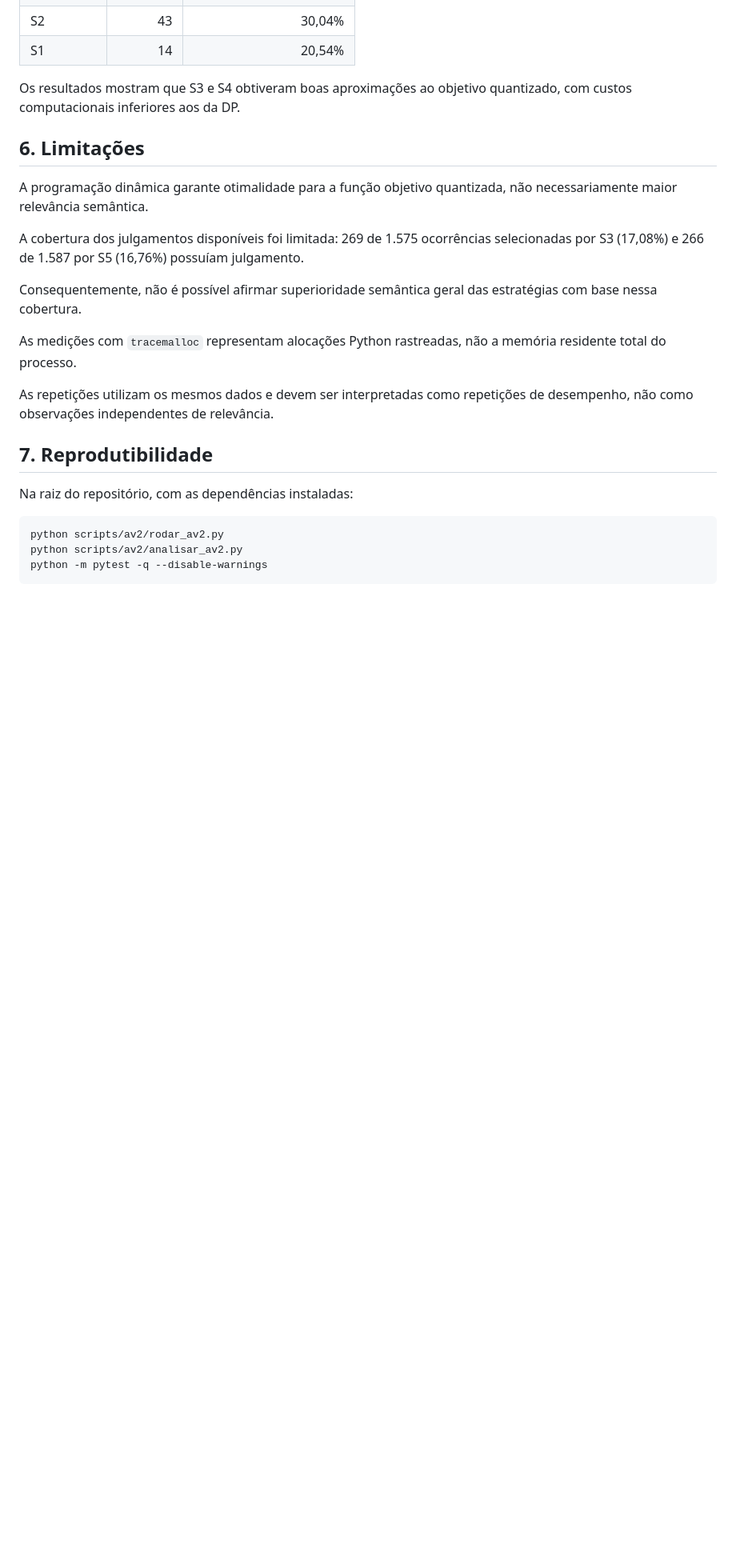
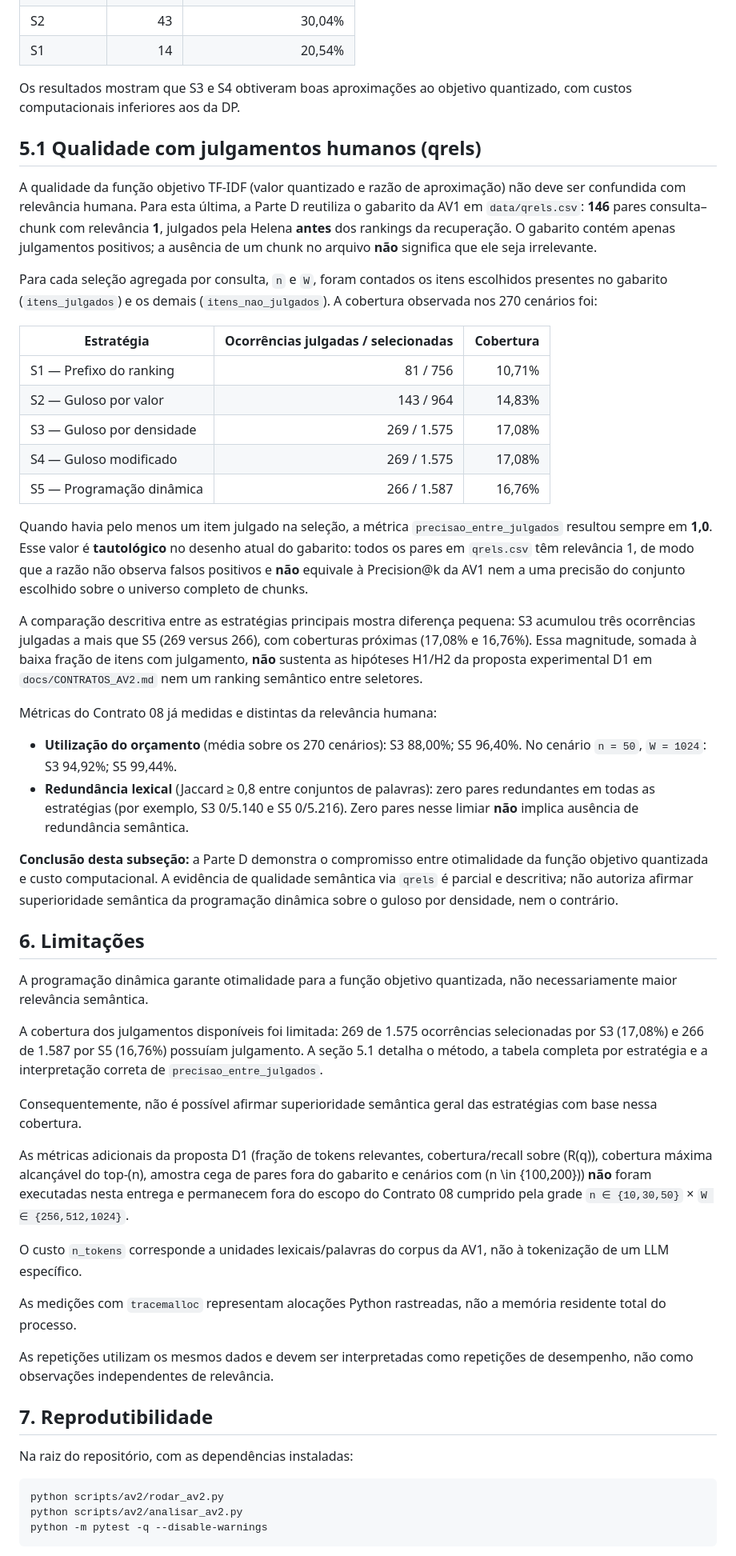
Before and after one commit to joaocss/PAA_UFS_2026_2_SenaSa_Joao_Bispo_Hernandison_Galvao_Nadianne_Goto_Rafael_Leal_Helena_Silva_Eduardo, a Markdown page: docs/AV2_PARTE_D_EXPERIMENTOS.md, the part around one of its changes. Shown at 80% size. Drawn GitHub-style; blank space fills up the shorter version.

Commit message:
docs(av2): esclarece qualidade da Parte D com base nos qrels
Separa otimalidade TF-IDF de relevância humana e registra cobertura,
limites da precisão entre julgados e o escopo do Contrato 08.

```diff
--- a/docs/AV2_PARTE_D_EXPERIMENTOS.md
+++ b/docs/AV2_PARTE_D_EXPERIMENTOS.md
@@ -73,13 +73,42 @@ Em 270 cenários, foram observados os seguintes empates no valor quantizado com
 
 Os resultados mostram que S3 e S4 obtiveram boas aproximações ao objetivo quantizado, com custos computacionais inferiores aos da DP.
 
+## 5.1 Qualidade com julgamentos humanos (qrels)
+
+A qualidade da função objetivo TF-IDF (valor quantizado e razão de aproximação) não deve ser confundida com relevância humana. Para esta última, a Parte D reutiliza o gabarito da AV1 em `data/qrels.csv`: **146** pares consulta–chunk com relevância **1**, julgados pela Helena **antes** dos rankings da recuperação. O gabarito contém apenas julgamentos positivos; a ausência de um chunk no arquivo **não** significa que ele seja irrelevante.
+
+Para cada seleção agregada por consulta, `n` e `W`, foram contados os itens escolhidos presentes no gabarito (`itens_julgados`) e os demais (`itens_nao_julgados`). A cobertura observada nos 270 cenários foi:
+
+| Estratégia | Ocorrências julgadas / selecionadas | Cobertura |
+|---|---:|---:|
+| S1 — Prefixo do ranking | 81 / 756 | 10,71% |
+| S2 — Guloso por valor | 143 / 964 | 14,83% |
+| S3 — Guloso por densidade | 269 / 1.575 | 17,08% |
+| S4 — Guloso modificado | 269 / 1.575 | 17,08% |
+| S5 — Programação dinâmica | 266 / 1.587 | 16,76% |
+
+Quando havia pelo menos um item julgado na seleção, a métrica `precisao_entre_julgados` resultou sempre em **1,0**. Esse valor é **tautológico** no desenho atual do gabarito: todos os pares em `qrels.csv` têm relevância 1, de modo que a razão não observa falsos positivos e **não** equivale à Precision@k da AV1 nem a uma precisão do conjunto escolhido sobre o universo completo de chunks.
+
+A comparação descritiva entre as estratégias principais mostra diferença pequena: S3 acumulou três ocorrências julgadas a mais que S5 (269 versus 266), com coberturas próximas (17,08% e 16,76%). Essa magnitude, somada à baixa fração de itens com julgamento, **não** sustenta as hipóteses H1/H2 da proposta experimental D1 em `docs/CONTRATOS_AV2.md` nem um ranking semântico entre seletores.
+
+Métricas do Contrato 08 já medidas e distintas da relevância humana:
+
+- **Utilização do orçamento** (média sobre os 270 cenários): S3 88,00%; S5 96,40%. No cenário `n = 50`, `W = 1024`: S3 94,92%; S5 99,44%.
+- **Redundância lexical** (Jaccard ≥ 0,8 entre conjuntos de palavras): zero pares redundantes em todas as estratégias (por exemplo, S3 0/5.140 e S5 0/5.216). Zero pares nesse limiar **não** implica ausência de redundância semântica.
+
+**Conclusão desta subseção:** a Parte D demonstra o compromisso entre otimalidade da função objetivo quantizada e custo computacional. A evidência de qualidade semântica via `qrels` é parcial e descritiva; não autoriza afirmar superioridade semântica da programação dinâmica sobre o guloso por densidade, nem o contrário.
+
 ## 6. Limitações
 
 A programação dinâmica garante otimalidade para a função objetivo quantizada, não necessariamente maior relevância semântica.
 
-A cobertura dos julgamentos disponíveis foi limitada: 269 de 1.575 ocorrências selecionadas por S3 (17,08%) e 266 de 1.587 por S5 (16,76%) possuíam julgamento.
+A cobertura dos julgamentos disponíveis foi limitada: 269 de 1.575 ocorrências selecionadas por S3 (17,08%) e 266 de 1.587 por S5 (16,76%) possuíam julgamento. A seção 5.1 detalha o método, a tabela completa por estratégia e a interpretação correta de `precisao_entre_julgados`.
 
 Consequentemente, não é possível afirmar superioridade semântica geral das estratégias com base nessa cobertura.
+
+As métricas adicionais da proposta D1 (fração de tokens relevantes, cobertura/recall sobre \(R(q)\), cobertura máxima alcançável do top-\(n\), amostra cega de pares fora do gabarito e cenários com \(n \in \{100,200\}\)) **não** foram executadas nesta entrega e permanecem fora do escopo do Contrato 08 cumprido pela grade `n ∈ {10,30,50}` × `W ∈ {256,512,1024}`.
+
+O custo `n_tokens` corresponde a unidades lexicais/palavras do corpus da AV1, não à tokenização de um LLM específico.
 
 As medições com `tracemalloc` representam alocações Python rastreadas, não a memória residente total do processo.
 
```
Also changed, not shown: other parts of docs/AV2_PARTE_D_EXPERIMENTOS.md (+1 -1 lines), docs/CONTRIBUICOES.md (+2 -2 lines).
